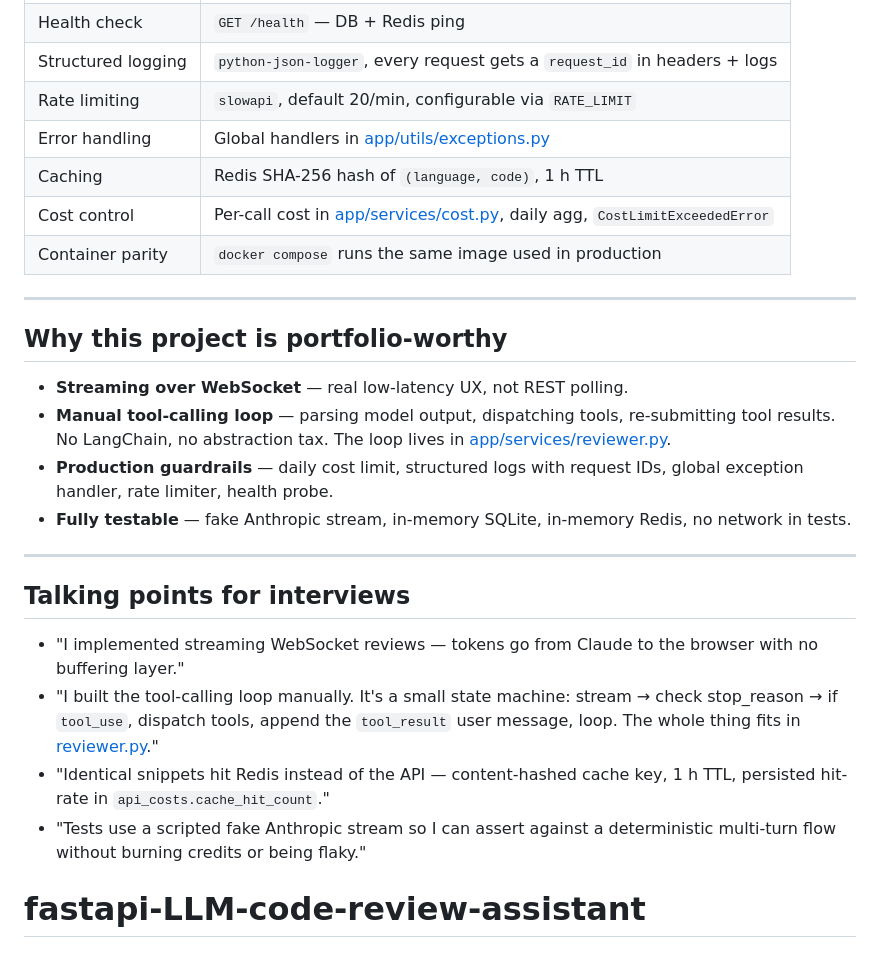
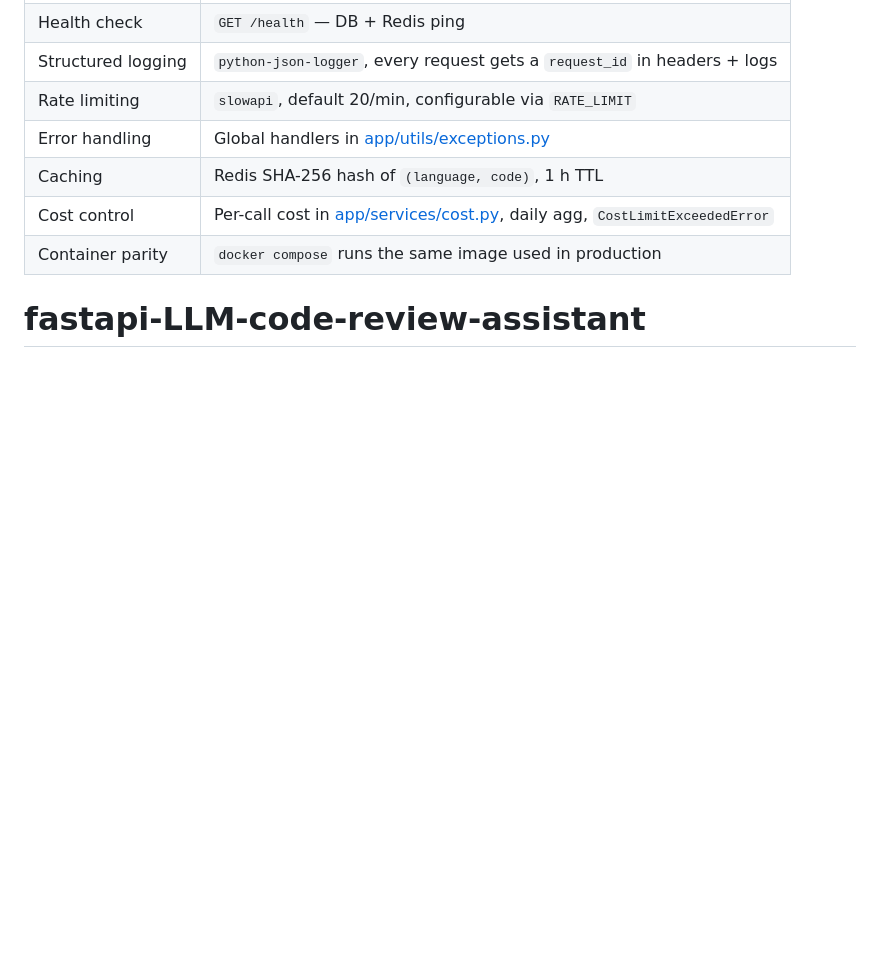
Before and after one commit to sharifme04/fastapi-LLM-code-review-assistant, a Markdown page: README.md, the part around the change. Drawn GitHub-style; blank space fills up the shorter version.

Commit message:
Update README and project documentation

```diff
--- a/README.md
+++ b/README.md
@@ -199,21 +199,4 @@ Current status: **31 / 31 passing**.
 | Cost control         | Per-call cost in [app/services/cost.py](app/services/cost.py:23), daily agg, `CostLimitExceededError` |
 | Container parity     | `docker compose` runs the same image used in production                       |
 
----
-
-## Why this project is portfolio-worthy
-
-- **Streaming over WebSocket** — real low-latency UX, not REST polling.
-- **Manual tool-calling loop** — parsing model output, dispatching tools, re-submitting tool results. No LangChain, no abstraction tax. The loop lives in [app/services/reviewer.py](app/services/reviewer.py).
-- **Production guardrails** — daily cost limit, structured logs with request IDs, global exception handler, rate limiter, health probe.
-- **Fully testable** — fake Anthropic stream, in-memory SQLite, in-memory Redis, no network in tests.
-
----
-
-## Talking points for interviews
-
-- "I implemented streaming WebSocket reviews — tokens go from Claude to the browser with no buffering layer."
-- "I built the tool-calling loop manually. It's a small state machine: stream → check stop_reason → if `tool_use`, dispatch tools, append the `tool_result` user message, loop. The whole thing fits in [reviewer.py](app/services/reviewer.py)."
-- "Identical snippets hit Redis instead of the API — content-hashed cache key, 1 h TTL, persisted hit-rate in `api_costs.cache_hit_count`."
-- "Tests use a scripted fake Anthropic stream so I can assert against a deterministic multi-turn flow without burning credits or being flaky."
 # fastapi-LLM-code-review-assistant
```
